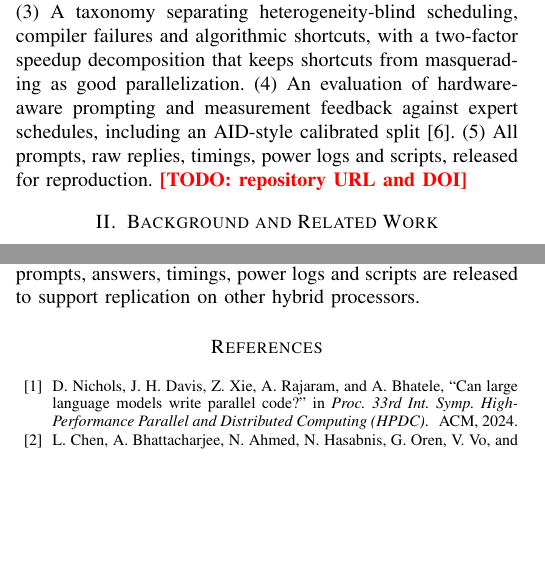
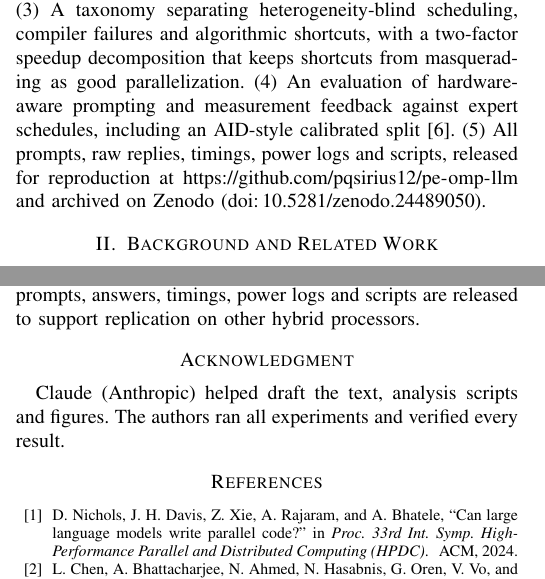
Before and after one commit to pqsirius12/pe-omp-llm, a LaTeX paper (paper/main.tex): two parts of the columns of pages 1 and 5 of 6, joined at a grey line, cut so that both start at the same text, the shorter picture padded with empty space. Compiled offline with pdfLaTeX.

Commit message:
Add Zenodo DOI; update paper with acknowledgment and data link
Co-Authored-By: Claude Opus 5.5 <noreply@anthropic.com>
Claude-Session: https://claude.ai/code/session_01LPpLuFeNWCqfRjKSECDj62

```diff
--- a/paper/main.tex
+++ b/paper/main.tex
@@ -44,7 +44,7 @@ We answer the question on an Apple M4 (4\,P\,+\,6\,E cores, macOS), where the op
 (2)~Direct evidence of where threads ran, from per-core activity sampled during every run, together with per-run CPU energy.
 (3)~A taxonomy separating heterogeneity-blind scheduling, compiler failures and algorithmic shortcuts, with a two-factor speedup decomposition that keeps shortcuts from masquerading as good parallelization.
 (4)~An evaluation of hardware-aware prompting and measurement feedback against expert schedules, including an AID-style calibrated split~\cite{saez2020aid}.
-(5)~All prompts, raw replies, timings, power logs and scripts, released for reproduction. \todo{repository URL and DOI}
+(5)~All prompts, raw replies, timings, power logs and scripts, released for reproduction at \url{https://github.com/pqsirius12/pe-omp-llm} and archived on Zenodo (doi:\,\href{https://doi.org/10.5281/zenodo.24489050}{10.5281/zenodo.24489050}).
 
 %=====================================================================
 \section{Background and Related Work}
@@ -167,6 +167,9 @@ Using all cores with a good schedule is also the most frugal option: one mandelb
 \section{Conclusion}
 LLMs parallelize loops for asymmetric P/E-core processors without ever considering that the cores differ. They lose little on irregular loops, where habit leads them to adaptive schedules, and up to \NumStaticUniMax\% on uniform loops, where habit leads them to static ones. Describing the hardware helps some models and not others; measurement feedback helps none with the asymmetry and makes shortcuts about \NumShortcutRatio{} times more common. Simple practices---adaptive schedules everywhere, or oversubscription---recover most of the loss, while start-up calibration does not survive thread migration on macOS. Our prompts, answers, timings, power logs and scripts are released to support replication on other hybrid processors.
 
+\section*{Acknowledgment}
+Claude (Anthropic) helped draft the text, analysis scripts and figures. The authors ran all experiments and verified every result.
+
 \bibliographystyle{IEEEtran}
 \bibliography{refs}
 \end{document}
```
Also changed, not shown: README.md, paper/main.pdf, 1 other file.
